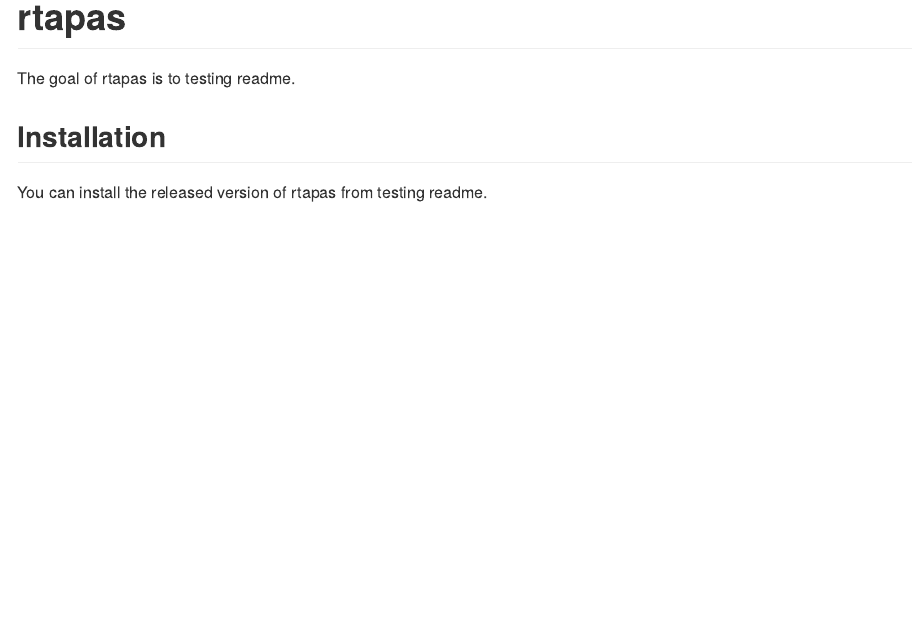
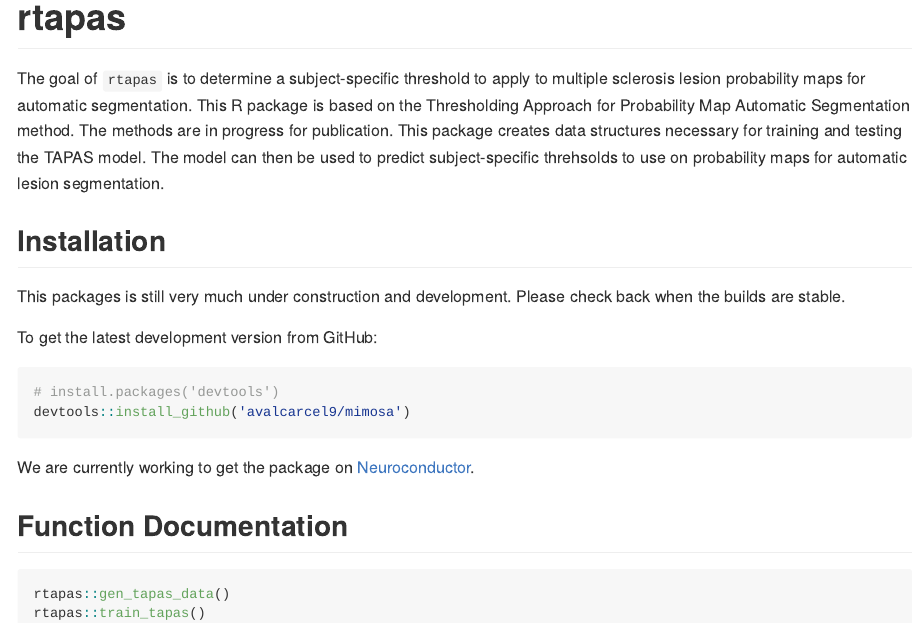
Before and after one commit to avalcarcel9/rtapas, an R Markdown document (README.Rmd): the page in a window 1100 px wide, from its top. Rendered offline with R 4.5, knitr and Pandoc, with nearby package versions; badge pictures from the web are left out.

Commit message:
updating readme to something legit. package compiled with 1 note and should travis compile.

````diff
--- a/README.Rmd
+++ b/README.Rmd
@@ -8,6 +10,3 @@ output: github_document
 
 <!-- [![CRAN_Status_Badge](http://www.r-pkg.org/badges/version/rtapas)](https://cran.r-project.org/package=rtapas) -->
 
-<!-- README.md is generated from README.Rmd. Please edit that file -->
-
-```{r setup, include = FALSE}
@@ -22,7 +13,23 @@ knitr::opts_chunk$set(
 # rtapas
 
-The goal of rtapas is to testing readme.
+The goal of `rtapas` is to determine a subject-specific threshold to apply to multiple sclerosis lesion probability maps for automatic segmentation. This R package is based on the Thresholding Approach for Probability Map Automatic Segmentation method. The methods are in progress for publication. This package creates data structures necessary for training and testing the TAPAS model. The model can then be used to predict subject-specific threhsolds to use on probability maps for automatic lesion segmentation.
 
 ## Installation
 
-You can install the released version of rtapas from testing readme.
+This packages is still very much under construction and development. Please check back when the builds are stable.
+
+To get the latest development version from GitHub:
+
+```{r, eval = FALSE}
+# install.packages('devtools')
+devtools::install_github('avalcarcel9/mimosa')
+```
+
+We are currently working to get the package on [Neuroconductor](www.neuroconductor.org).
+
+## Function Documentation
+
+```{r, eval = FALSE}
+rtapas::gen_tapas_data()
+rtapas::train_tapas()
+```
````
Also changed, not shown: README.Rmd (10 more changed lines).
